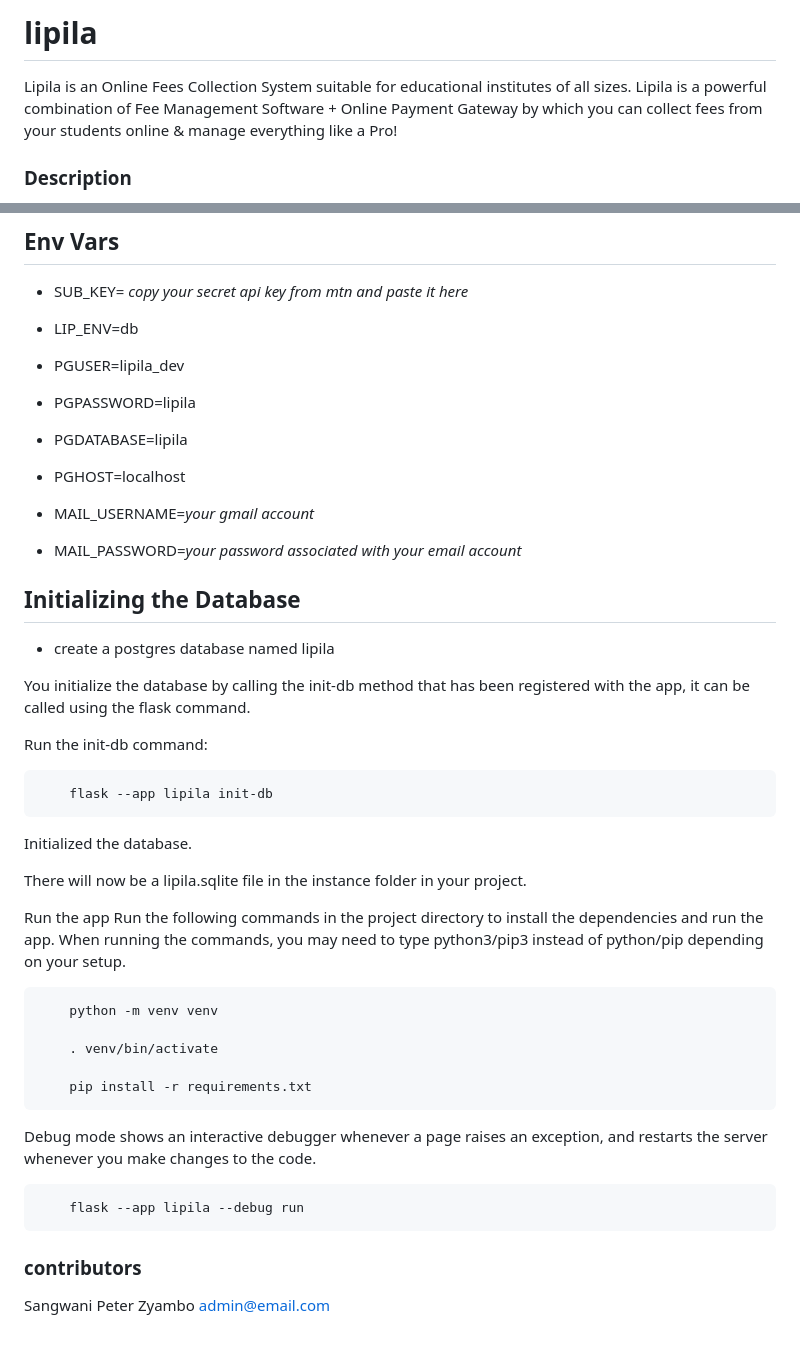
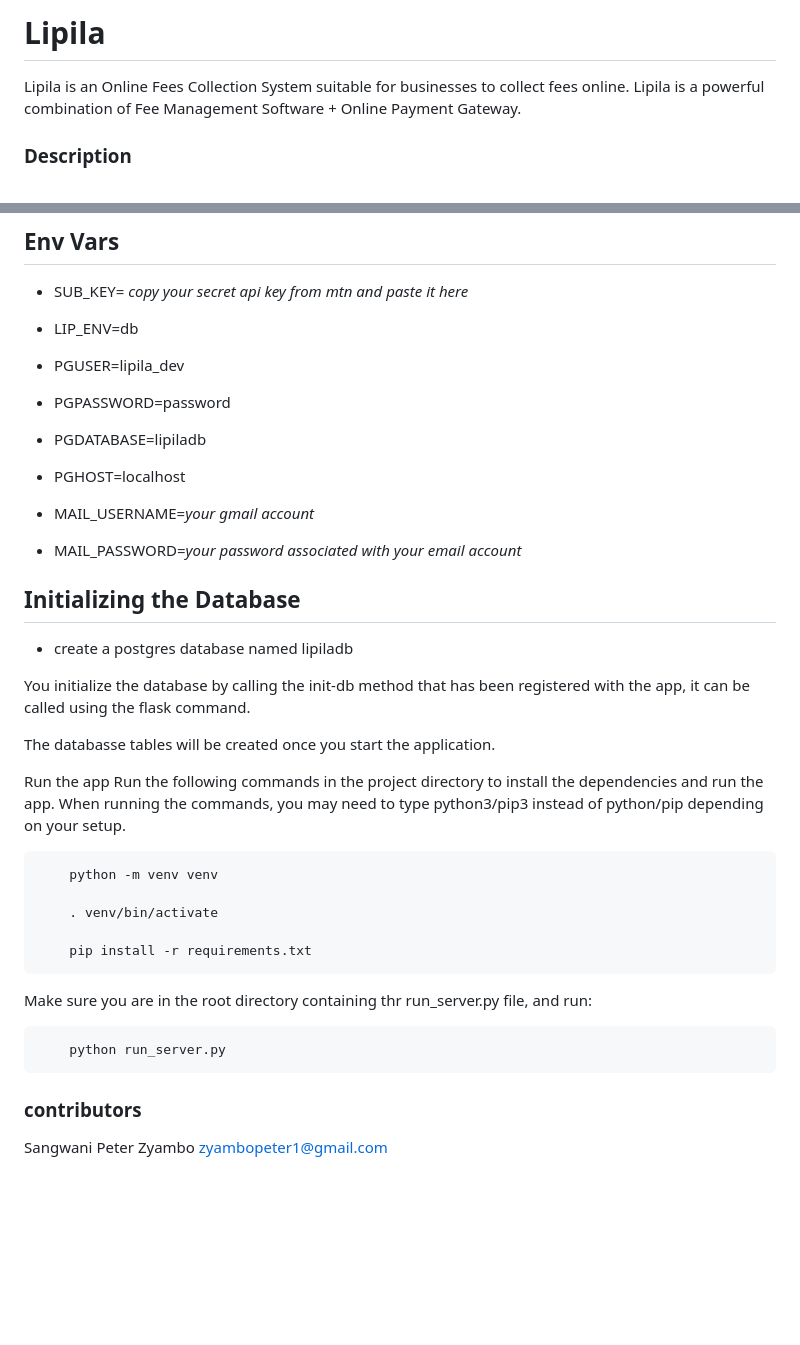
Before and after one commit to sangwani-coder/lipila-fullstack-flask, a Markdown page: README.md, 2 parts joined by grey strips. Rendered like a GitHub page; blank space fills up the shorter version.

Commit message:
Uddate README

```diff
--- a/README.md
+++ b/README.md
@@ -1,5 +1,5 @@
-# lipila
-Lipila is an Online Fees Collection System suitable for educational institutes of all sizes. Lipila is a powerful combination of Fee Management Software + Online Payment Gateway by which you can collect fees from your students online & manage everything like a Pro!
+# Lipila
+Lipila is an Online Fees Collection System suitable for businesses to collect fees online. Lipila is a powerful combination of Fee Management Software + Online Payment Gateway.
 
 ### Description
 Lipila is software focused to provide solutions to schools, colleges, universities, coaching institutes, academies, etc.
@@ -63,24 +63,19 @@ After creating an account you should subscribe to the collections product.
 * LIP_ENV=db
 
 * PGUSER=lipila_dev
-* PGPASSWORD=lipila
-* PGDATABASE=lipila
+* PGPASSWORD=password
+* PGDATABASE=lipiladb
 * PGHOST=localhost
 
 * MAIL_USERNAME=_your gmail account_
 * MAIL_PASSWORD=_your password associated with your email account_
 
 ## Initializing the Database
-* create a postgres database named lipila
+* create a postgres database named lipiladb
 
 You initialize the database by calling the init-db method that has been registered with the app, it can be called using the flask command.
 
-Run the init-db command:
-
-        flask --app lipila init-db
-Initialized the database.
-
-There will now be a lipila.sqlite file in the instance folder in your project.
+The databasse tables will be created once you start the application.
 
 Run the app
 Run the following commands in the project directory to install the dependencies and run the app.
@@ -92,9 +87,9 @@ When running the commands, you may need to type python3/pip3 instead of python/p
 
         pip install -r requirements.txt
 
-Debug mode shows an interactive debugger whenever a page raises an exception, and restarts the server whenever you make changes to the code.
+Make sure you are in the root directory containing thr run_server.py file, and run:
 
-        flask --app lipila --debug run
+        python run_server.py
 
 ### contributors
-Sangwani Peter Zyambo admin@email.com
+Sangwani Peter Zyambo zyambopeter1@gmail.com
```
